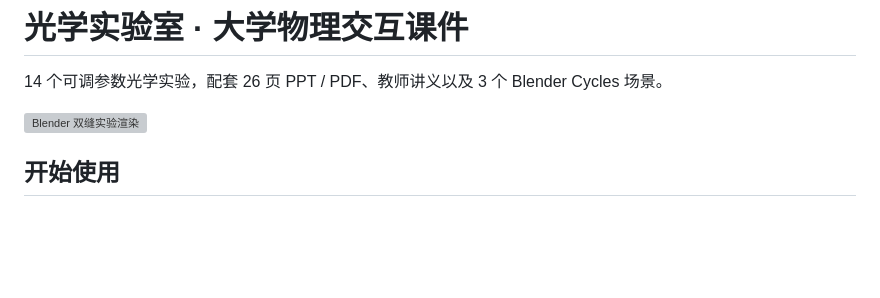
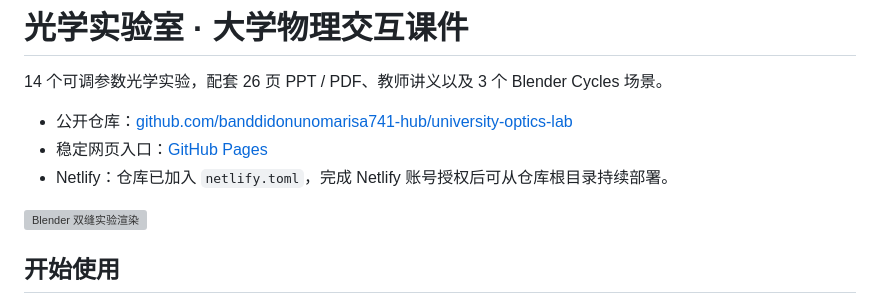
Before and after one commit to banddidonunomarisa741-hub/university-optics-lab, a Markdown page: README.md, the part around the change. GitHub-like rendering; blank space fills up the shorter version; grey boxes are pictures that could not be loaded.

Commit message:
Document public repository and Pages entry point

```diff
--- a/README.md
+++ b/README.md
@@ -1,6 +1,10 @@
 # 光学实验室 · 大学物理交互课件
 
 14 个可调参数光学实验，配套 26 页 PPT / PDF、教师讲义以及 3 个 Blender Cycles 场景。
+
+- 公开仓库：[github.com/banddidonunomarisa741-hub/university-optics-lab](https://github.com/banddidonunomarisa741-hub/university-optics-lab)
+- 稳定网页入口：[GitHub Pages](https://banddidonunomarisa741-hub.github.io/university-optics-lab/)
+- Netlify：仓库已加入 `netlify.toml`，完成 Netlify 账号授权后可从仓库根目录持续部署。
 
 ![Blender 双缝实验渲染](assets/renders/double-slit.png)
 
```
